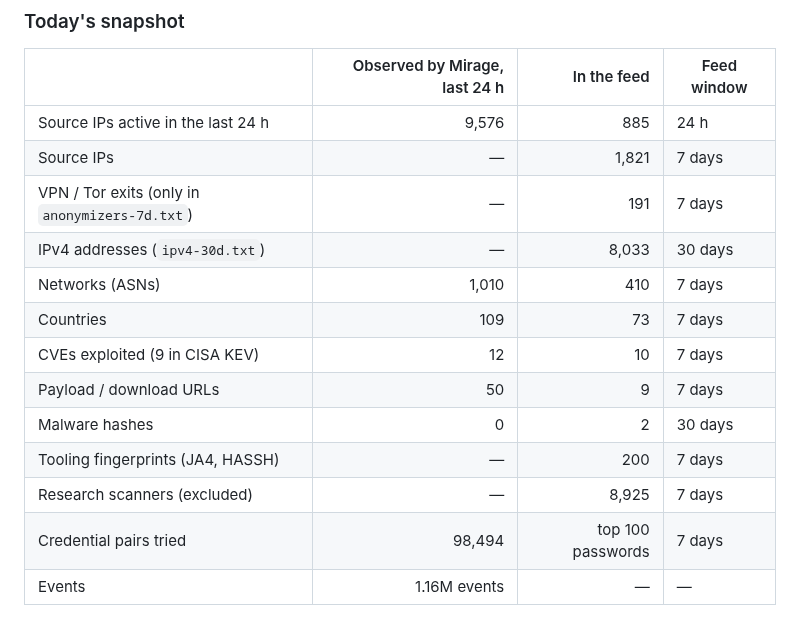
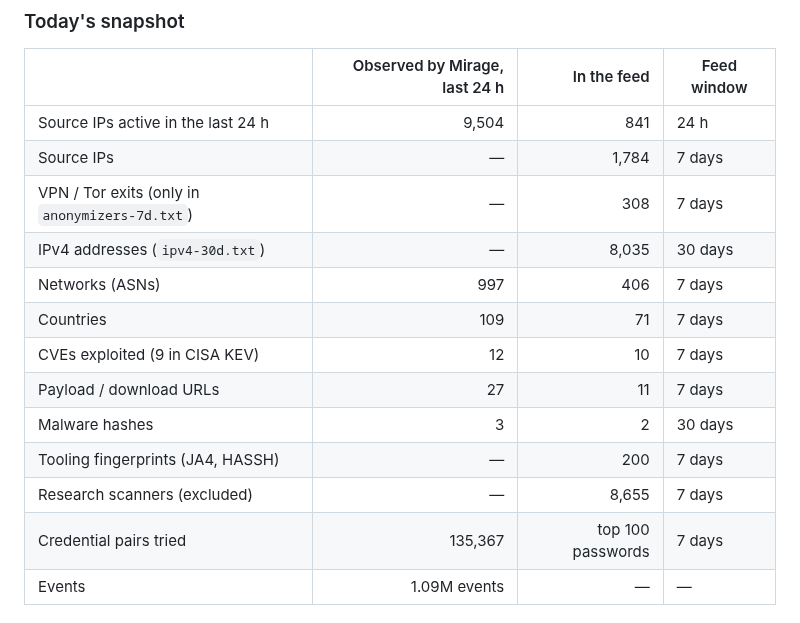
Before and after one commit to offseq/mirage-feed, a Markdown page: README.md, the part around one of its changes. Rendered like a GitHub page.

Commit message:
readme: stats for 2026-11-12

```diff
--- a/README.md
+++ b/README.md
@@ -20,17 +20,17 @@ in the formats your firewall, SIEM and threat-intel platform already read.
 
 | | Observed by Mirage, last 24 h | In the feed | Feed window |
 |---|---:|---:|---|
-| Source IPs active in the last 24 h | 9,576 | 885 | 24 h |
-| Source IPs | — | 1,821 | 7 days |
-| VPN / Tor exits (only in `anonymizers-7d.txt`) | — | 191 | 7 days |
-| IPv4 addresses (`ipv4-30d.txt`) | — | 8,033 | 30 days |
-| Networks (ASNs) | 1,010 | 410 | 7 days |
-| Countries | 109 | 73 | 7 days |
+| Source IPs active in the last 24 h | 9,504 | 841 | 24 h |
+| Source IPs | — | 1,784 | 7 days |
+| VPN / Tor exits (only in `anonymizers-7d.txt`) | — | 308 | 7 days |
+| IPv4 addresses (`ipv4-30d.txt`) | — | 8,035 | 30 days |
+| Networks (ASNs) | 997 | 406 | 7 days |
+| Countries | 109 | 71 | 7 days |
 | CVEs exploited (9 in CISA KEV) | 12 | 10 | 7 days |
-| Payload / download URLs | 50 | 9 | 7 days |
-| Malware hashes | 0 | 2 | 30 days |
+| Payload / download URLs | 27 | 11 | 7 days |
+| Malware hashes | 3 | 2 | 30 days |
 | Tooling fingerprints (JA4, HASSH) | — | 200 | 7 days |
-| Research scanners (excluded) | — | 8,925 | 7 days |
-| Credential pairs tried | 98,494 | top 100 passwords | 7 days |
-| Events | 1.16M events | — | — |
+| Research scanners (excluded) | — | 8,655 | 7 days |
+| Credential pairs tried | 135,367 | top 100 passwords | 7 days |
+| Events | 1.09M events | — | — |
 
```
Also changed, not shown: other parts of README.md (+1 -1 lines).
